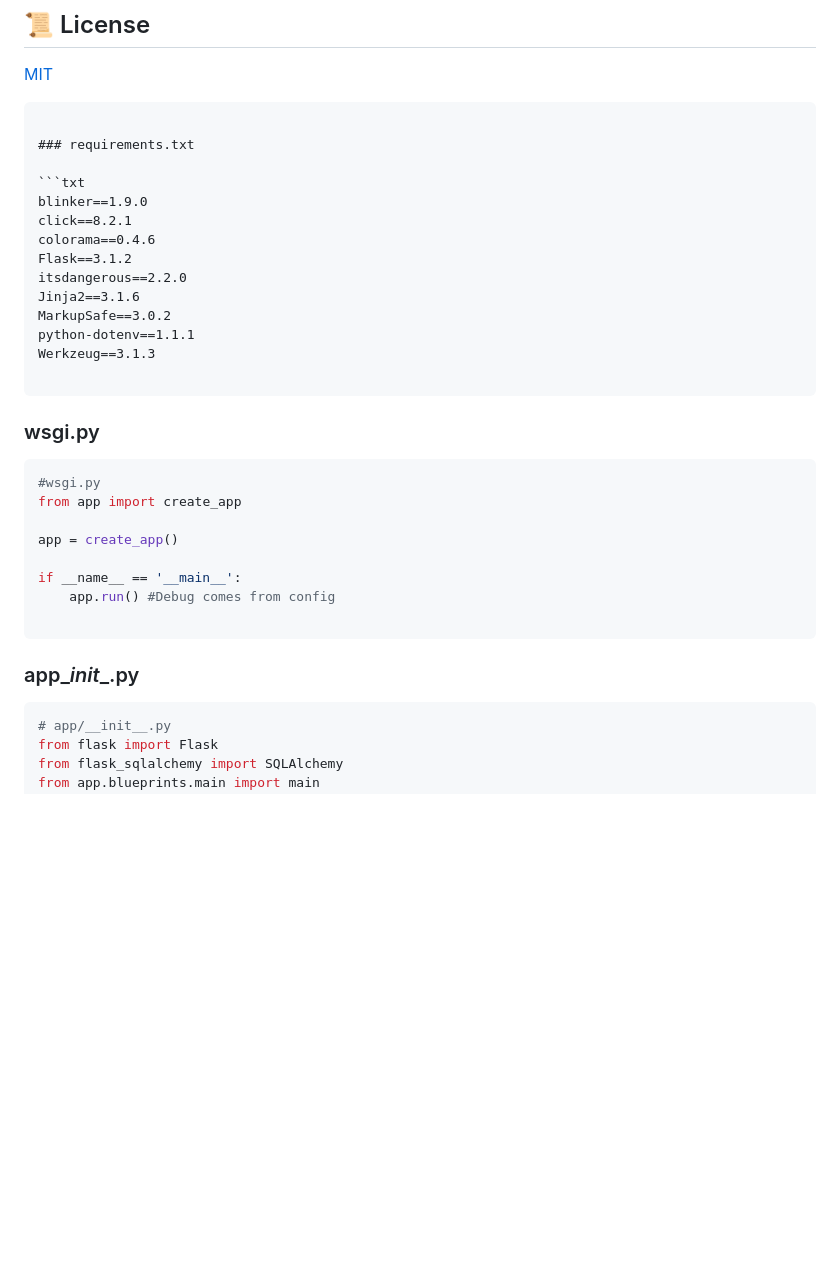
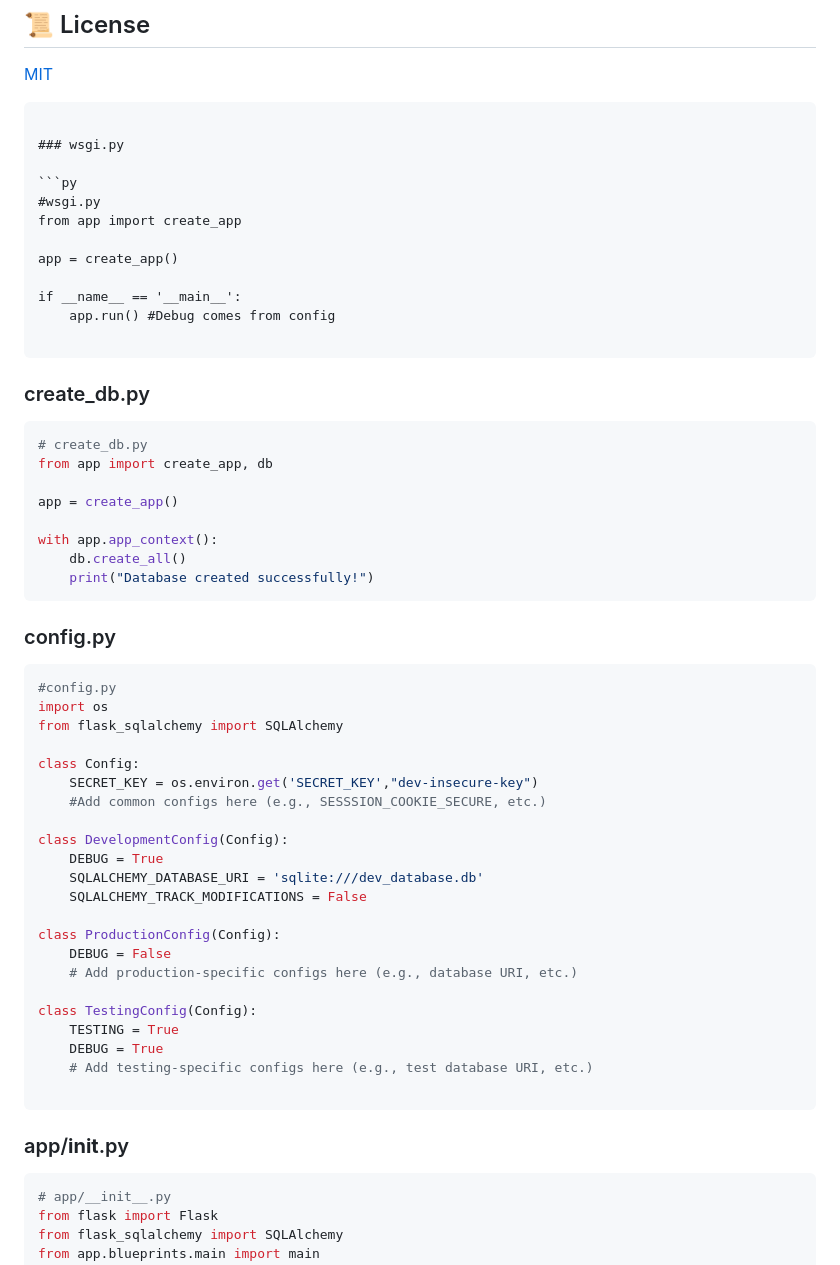
Before and after one commit to karanbsk/FlaskProject, a Markdown page: PROJECT_SNAPSHOT.md, the part around one of its changes. GitHub-like rendering; blank space fills up the shorter version.

````diff
--- a/PROJECT_SNAPSHOT.md
+++ b/PROJECT_SNAPSHOT.md
@@ -165,21 +137,6 @@ Pull requests are welcome. For major changes, please open an issue first to disc
 
 ```
 
-### requirements.txt
-
-```txt
-blinker==1.9.0
-click==8.2.1
-colorama==0.4.6
-Flask==3.1.2
-itsdangerous==2.2.0
-Jinja2==3.1.6
-MarkupSafe==3.0.2
-python-dotenv==1.1.1
-Werkzeug==3.1.3
-
-```
-
 ### wsgi.py
 
 ```py
@@ -193,7 +150,47 @@ if __name__ == '__main__':
 
 ```
 
-### app\__init__.py
+### create_db.py
+
+```py
+# create_db.py
+from app import create_app, db
+
+app = create_app()
+
+with app.app_context():
+    db.create_all()
+    print("Database created successfully!")
+```
+
+### config.py
+
+```py
+#config.py
+import os
+from flask_sqlalchemy import SQLAlchemy
+
+class Config:
+    SECRET_KEY = os.environ.get('SECRET_KEY',"dev-insecure-key")
+    #Add common configs here (e.g., SESSSION_COOKIE_SECURE, etc.)
+
+class DevelopmentConfig(Config):
+    DEBUG = True
+    SQLALCHEMY_DATABASE_URI = 'sqlite:///dev_database.db'
+    SQLALCHEMY_TRACK_MODIFICATIONS = False
+
+class ProductionConfig(Config):
+    DEBUG = False
+    # Add production-specific configs here (e.g., database URI, etc.)
+
+class TestingConfig(Config):
+    TESTING = True
+    DEBUG = True
+    # Add testing-specific configs here (e.g., test database URI, etc.)
+
+```
+
+### app/__init__.py
 
 ```py
 # app/__init__.py
````
Also changed, not shown: other parts of PROJECT_SNAPSHOT.md (+34 -168 lines).
